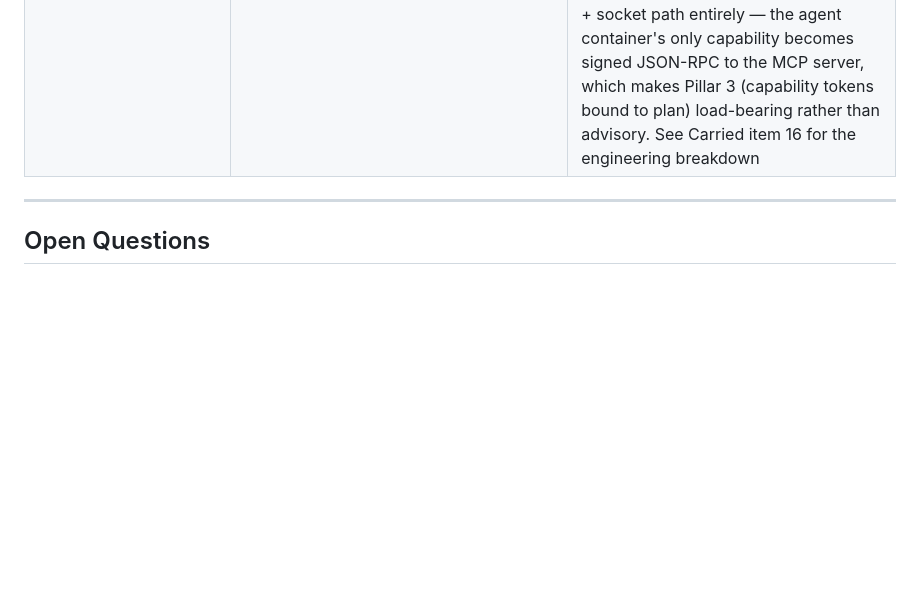
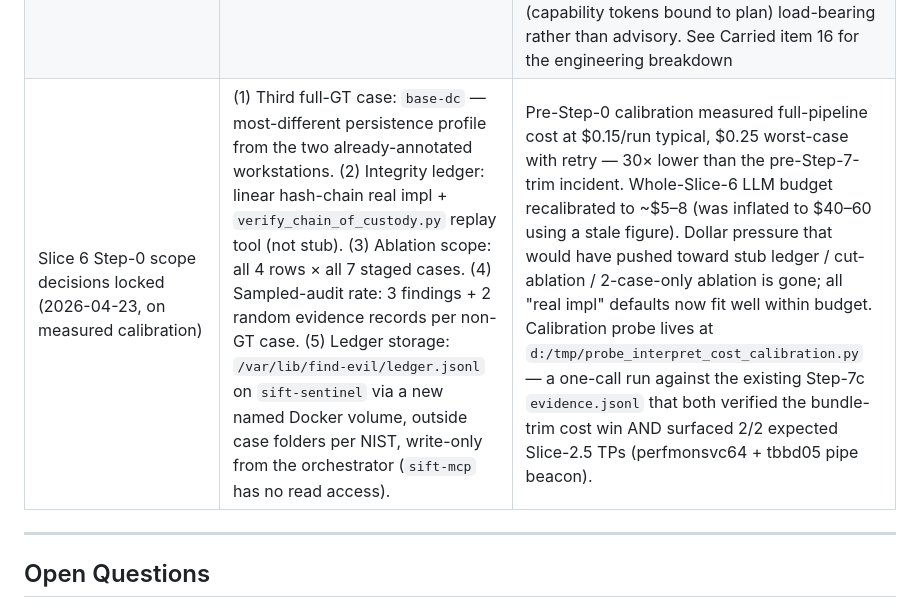
Before and after one commit to charanbobby/sift-sentinel, a Markdown page: docs/planning/PLAN.md, the part around the change. Drawn GitHub-style; blank space fills up the shorter version.

```diff
--- a/docs/planning/PLAN.md
+++ b/docs/planning/PLAN.md
@@ -116,6 +116,7 @@ Each slice ships something demoable. If we stop at any slice, it's still a portf
 | Scope re-estimate calibration: use observed velocity, not external-critic generic estimates (2026-04-20) | External-critic scope estimates that reference 1–2-week costs are treated as priors to be re-verified against observed project pace. At observed pace (15 hours over a weekend shipped Slice 2 + Slice 2.5 + full Slice 3 Phase A/B + last-mile + ATT&CK + Slice 5 runbook), most 1-week estimates collapse to ~1 day of focused work with fail-fast rigor. This unblocks items that would otherwise force a stretch-scope cut | Three factors drive the delta: direct JSON notebook edits bypass tool-round-trip overhead; fail-fast probe pattern catches issues before they compound; architectural patterns from earlier slices translate directly to later ones. Documented so future decisions don't re-inherit inflated external estimates. Carried items 14 and 15 committed on this basis; future flagged items get the same re-verification treatment before scope cuts |
 | Module promotion deferred to Slice 5 exit (2026-04-20, end of Phase C) | Notebook stays as the code home through Phase C close and into the start of Slice 5. `pipeline/schemas.py` + `pipeline/critic.py` + `pipeline/graph.py` + `pipeline/templates.py` are extracted AS PART OF Slice 5's node-lift + `ToolResult → EvidenceRecord` refactor — single bundled motion, not two separate migrations. `slice2.ipynb` is slimmed to a judge-walkthrough artifact (imports from `pipeline/`, runs one case, shows findings + audit inline with markdown narrative). `eval/` as a CLI lands in Slice 6 | User raised the "notebook is getting large" concern at end of Phase C. Three pressures pointed to Slice-5-bundled promotion rather than immediate extraction: (a) Slice 5 is already going to rewrite the executor's API (EvidenceRecord, dual-channel MCP) — promoting now means rewriting the modules next week; (b) the node-lift is the SAME motion as module extraction — moving function bodies into `*_node()` functions and into `pipeline/*.py` is one refactor, not two; (c) Slice 6's eval harness is naturally a CLI, giving a second `pipeline/*.py` milestone regardless. Doing it at Slice 5 exit amortizes the extraction cost against a rewrite already planned, and lets the notebook keep its narrative role for the submission artifact rather than competing with modules as a code home |
 | MCP transport: HTTP/SSE over internal Docker bridge, drop `/var/run/docker.sock` mount (2026-04-21, Slice 5 scope) | Replace stdio-over-`docker exec` with an HTTP/SSE MCP endpoint inside `sift`, reachable by the notebook container only via an internal Compose bridge network. The notebook container no longer mounts the host Docker socket and no longer needs the `docker.io` CLI. The transport swap and the capability-token middleware ship in the same Slice 5 MCP-server refactor | Auditing the current code against the architecture diagram (2026-04-21) surfaced that the diagram's "shared UID" caveat was misdescribed — the two processes actually live in *different* containers. The real caveat is the Docker socket on the notebook container (root-on-host equivalent); a hijacked agent could `docker exec --user root sift bash` or `docker run -v /:/host alpine` to bypass every capability-token check. Not reachable under the stated "adversary-authored evidence → prompt injection" threat model (LLM returns structured MCP calls, not Python), but a visible crack in the "safety pillars that actually defend" novelty story. HTTP/SSE over an internal bridge removes the Docker CLI + socket path entirely — the agent container's only capability becomes signed JSON-RPC to the MCP server, which makes Pillar 3 (capability tokens bound to plan) load-bearing rather than advisory. See Carried item 16 for the engineering breakdown |
+| Slice 6 Step-0 scope decisions locked (2026-04-23, on measured calibration) | (1) Third full-GT case: `base-dc` — most-different persistence profile from the two already-annotated workstations. (2) Integrity ledger: linear hash-chain real impl + `verify_chain_of_custody.py` replay tool (not stub). (3) Ablation scope: all 4 rows × all 7 staged cases. (4) Sampled-audit rate: 3 findings + 2 random evidence records per non-GT case. (5) Ledger storage: `/var/lib/find-evil/ledger.jsonl` on `sift-sentinel` via a new named Docker volume, outside case folders per NIST, write-only from the orchestrator (`sift-mcp` has no read access). | Pre-Step-0 calibration measured full-pipeline cost at $0.15/run typical, $0.25 worst-case with retry — 30× lower than the pre-Step-7-trim incident. Whole-Slice-6 LLM budget recalibrated to ~$5–8 (was inflated to $40–60 using a stale figure). Dollar pressure that would have pushed toward stub ledger / cut-ablation / 2-case-only ablation is gone; all "real impl" defaults now fit well within budget. Calibration probe lives at `d:/tmp/probe_interpret_cost_calibration.py` — a one-call run against the existing Step-7c `evidence.jsonl` that both verified the bundle-trim cost win AND surfaced 2/2 expected Slice-2.5 TPs (perfmonsvc64 + tbbd05 pipe beacon). |
 
 ---
 
```
Also changed, not shown: docs/runbooks/slice-6-runbook.md (+12 -12 lines).
